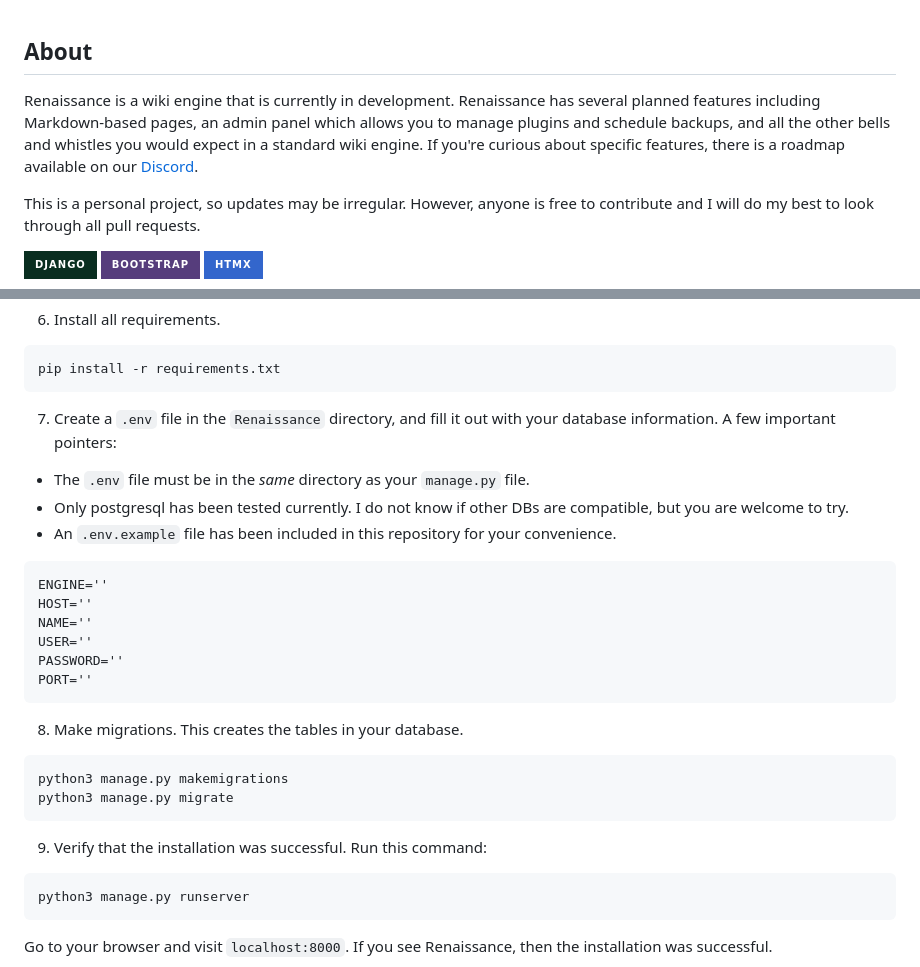
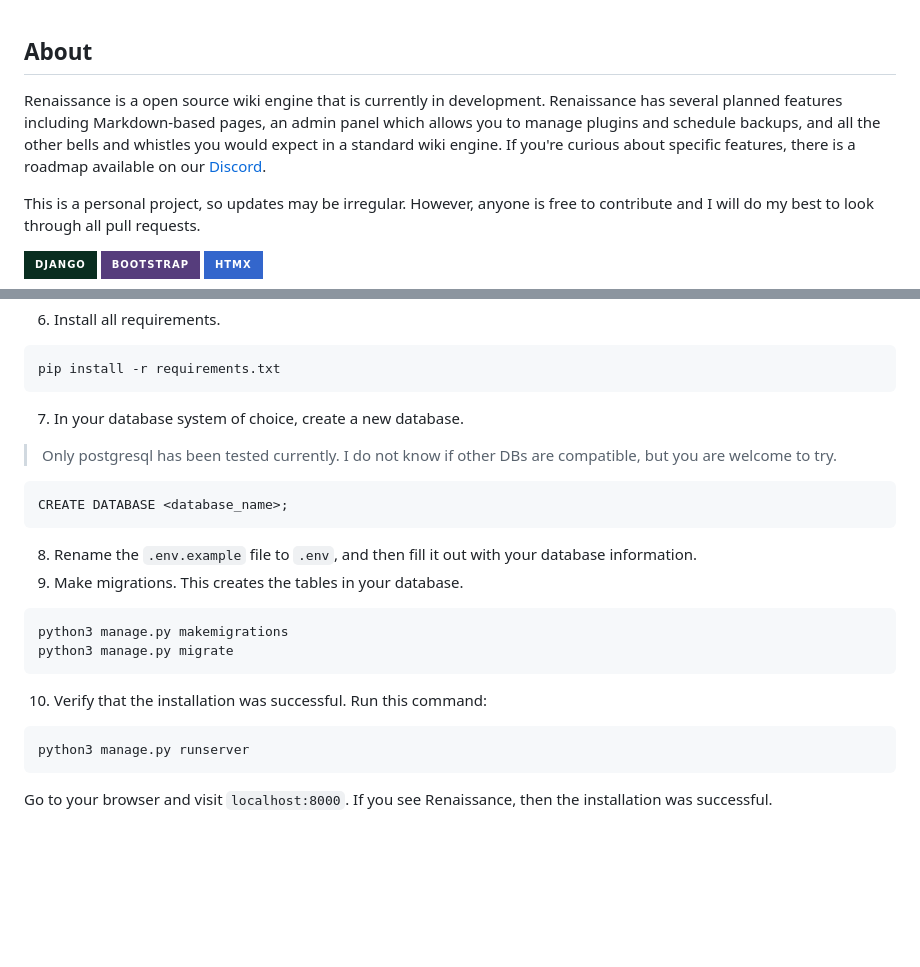
Before and after one commit to OracleNine/Renaissance, a Markdown page: README.md, 2 parts joined by grey strips. GitHub-like rendering; badges without logos; blank space fills up the shorter version.

Commit message:
Update install instructions

````diff
--- a/README.md
+++ b/README.md
@@ -1,5 +1,5 @@
 ## About
-Renaissance is a wiki engine that is currently in development. Renaissance has several planned features including Markdown-based pages, an admin panel which allows you to manage plugins and schedule backups, and all the other bells and whistles you would expect in a standard wiki engine. If you're curious about specific features, there is a roadmap available on our [Discord](https://discord.gg/JTMQq7mg22).
+Renaissance is a open source wiki engine that is currently in development. Renaissance has several planned features including Markdown-based pages, an admin panel which allows you to manage plugins and schedule backups, and all the other bells and whistles you would expect in a standard wiki engine. If you're curious about specific features, there is a roadmap available on our [Discord](https://discord.gg/JTMQq7mg22).
 
 This is a personal project, so updates may be irregular. However, anyone is free to contribute and I will do my best to look through all pull requests.
 
@@ -36,25 +36,18 @@ cd renaissance
 ```
 pip install -r requirements.txt
 ```
-7. Create a `.env` file in the `Renaissance` directory, and fill it out with your database information.
-A few important pointers:
-* The `.env` file must be in the *same* directory as your `manage.py` file.
-* Only postgresql has been tested currently. I do not know if other DBs are compatible, but you are welcome to try.
-* An `.env.example` file has been included in this repository for your convenience.
+7. In your database system of choice, create a new database.
+> Only postgresql has been tested currently. I do not know if other DBs are compatible, but you are welcome to try.
 ```
-ENGINE=''
-HOST=''
-NAME=''
-USER=''
-PASSWORD=''
-PORT=''
+CREATE DATABASE <database_name>;
 ```
-8. Make migrations. This creates the tables in your database.
+8. Rename the `.env.example` file to `.env`, and then fill it out with your database information.
+9. Make migrations. This creates the tables in your database.
 ```
 python3 manage.py makemigrations
 python3 manage.py migrate
 ```
-9. Verify that the installation was successful.
+10. Verify that the installation was successful.
 Run this command:
 ```
 python3 manage.py runserver
````
